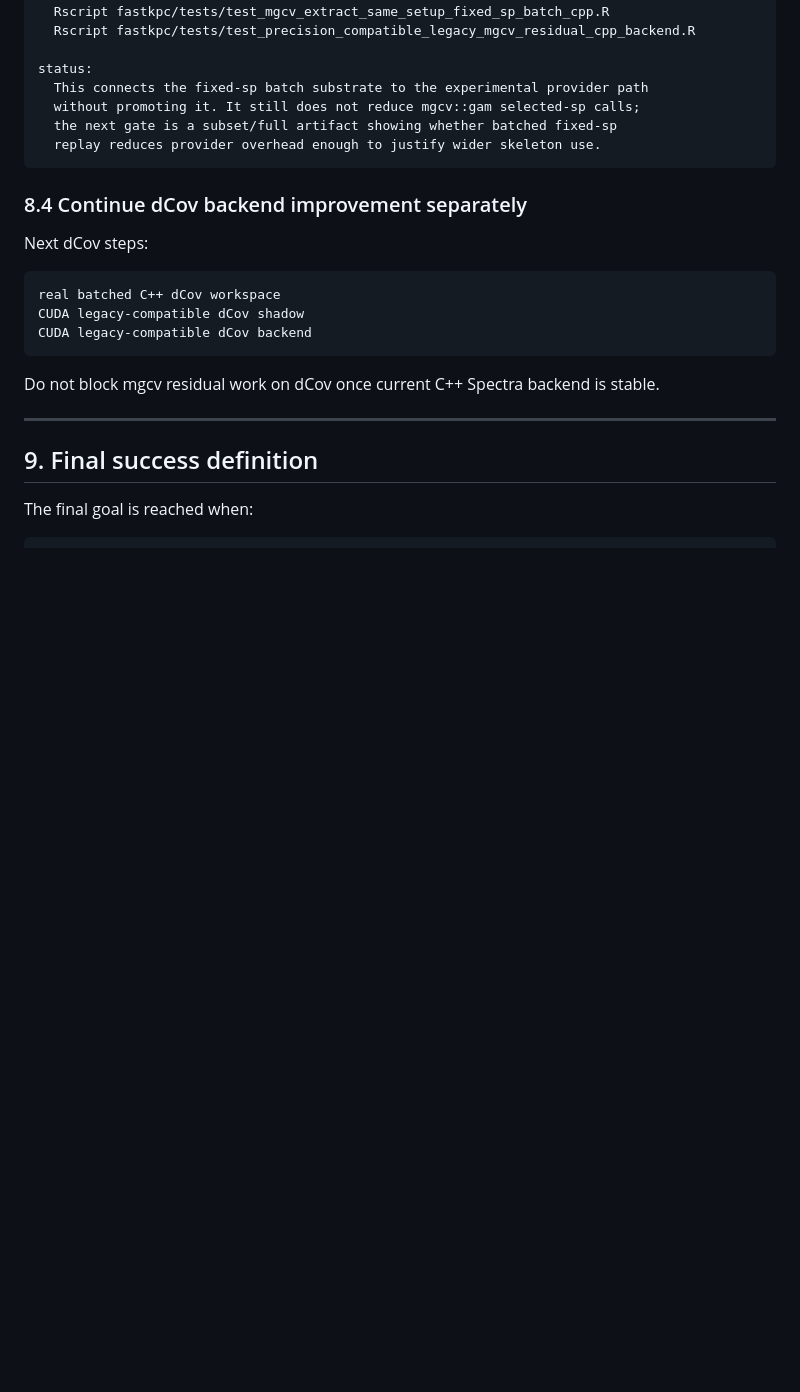
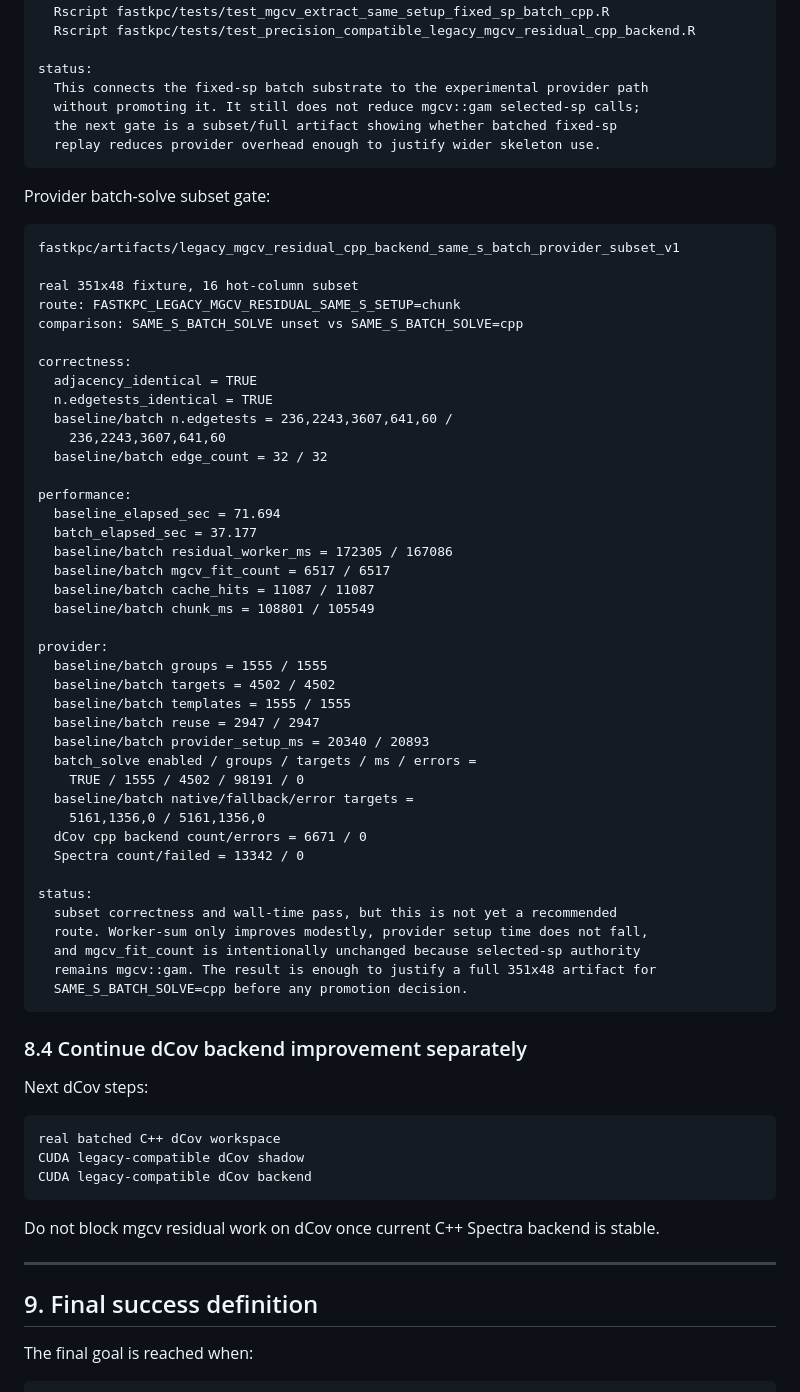
Before and after one commit to wyjistest/fastkpc, a Markdown page: final_goal.md, the part around the change. Rendered like a GitHub page; blank space fills up the shorter version.

Commit message:
docs: record same-S batch provider subset gate

````diff
--- a/final_goal.md
+++ b/final_goal.md
@@ -2790,6 +2790,51 @@ status:
   replay reduces provider overhead enough to justify wider skeleton use.
 ```
 
+Provider batch-solve subset gate:
+
+```text
+fastkpc/artifacts/legacy_mgcv_residual_cpp_backend_same_s_batch_provider_subset_v1
+
+real 351x48 fixture, 16 hot-column subset
+route: FASTKPC_LEGACY_MGCV_RESIDUAL_SAME_S_SETUP=chunk
+comparison: SAME_S_BATCH_SOLVE unset vs SAME_S_BATCH_SOLVE=cpp
+
+correctness:
+  adjacency_identical = TRUE
+  n.edgetests_identical = TRUE
+  baseline/batch n.edgetests = 236,2243,3607,641,60 /
+    236,2243,3607,641,60
+  baseline/batch edge_count = 32 / 32
+
+performance:
+  baseline_elapsed_sec = 71.694
+  batch_elapsed_sec = 37.177
+  baseline/batch residual_worker_ms = 172305 / 167086
+  baseline/batch mgcv_fit_count = 6517 / 6517
+  baseline/batch cache_hits = 11087 / 11087
+  baseline/batch chunk_ms = 108801 / 105549
+
+provider:
+  baseline/batch groups = 1555 / 1555
+  baseline/batch targets = 4502 / 4502
+  baseline/batch templates = 1555 / 1555
+  baseline/batch reuse = 2947 / 2947
+  baseline/batch provider_setup_ms = 20340 / 20893
+  batch_solve enabled / groups / targets / ms / errors =
+    TRUE / 1555 / 4502 / 98191 / 0
+  baseline/batch native/fallback/error targets =
+    5161,1356,0 / 5161,1356,0
+  dCov cpp backend count/errors = 6671 / 0
+  Spectra count/failed = 13342 / 0
+
+status:
+  subset correctness and wall-time pass, but this is not yet a recommended
+  route. Worker-sum only improves modestly, provider setup time does not fall,
+  and mgcv_fit_count is intentionally unchanged because selected-sp authority
+  remains mgcv::gam. The result is enough to justify a full 351x48 artifact for
+  SAME_S_BATCH_SOLVE=cpp before any promotion decision.
+```
+
 ### 8.4 Continue dCov backend improvement separately
 
 Next dCov steps:
````
